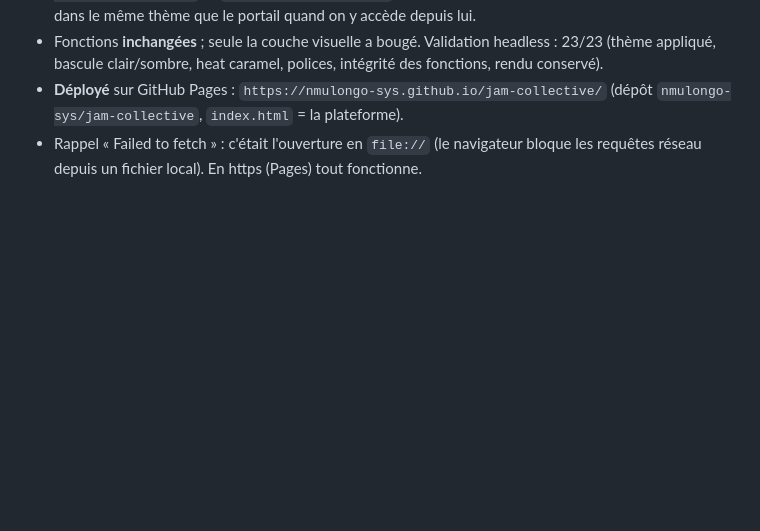
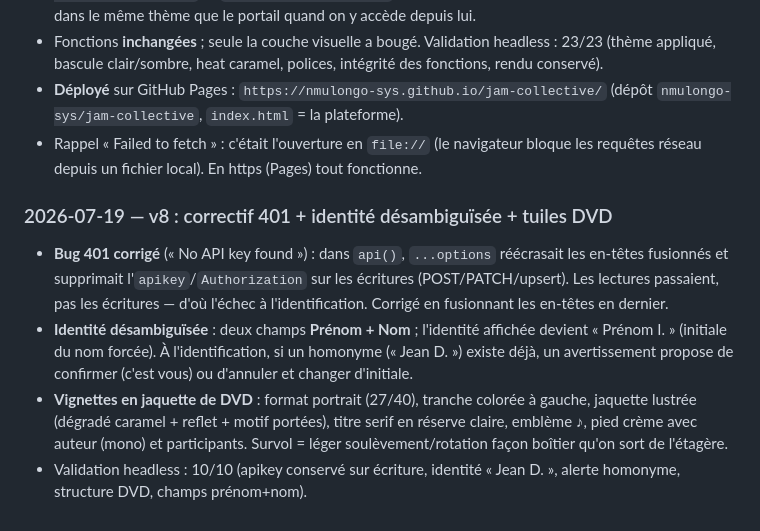
Before and after one commit to nmulongo-sys/jam-collective, a Markdown page: README.md, the part around the change. Drawn GitHub-style; blank space fills up the shorter version.

Commit message:
MAJ README v8

```diff
--- a/README.md
+++ b/README.md
@@ -84,3 +84,9 @@ Note : `index.html` (appli mono-projet Nightcall v5) reste dans le dossier comme
 - Fonctions **inchangées** ; seule la couche visuelle a bougé. Validation headless : 23/23 (thème appliqué, bascule clair/sombre, heat caramel, polices, intégrité des fonctions, rendu conservé).
 - **Déployé** sur GitHub Pages : `https://nmulongo-sys.github.io/jam-collective/` (dépôt `nmulongo-sys/jam-collective`, `index.html` = la plateforme).
 - Rappel « Failed to fetch » : c'était l'ouverture en `file://` (le navigateur bloque les requêtes réseau depuis un fichier local). En https (Pages) tout fonctionne.
+
+### 2026-07-19 — v8 : correctif 401 + identité désambiguïsée + tuiles DVD
+- **Bug 401 corrigé** (« No API key found ») : dans `api()`, `...options` réécrasait les en-têtes fusionnés et supprimait l'`apikey`/`Authorization` sur les écritures (POST/PATCH/upsert). Les lectures passaient, pas les écritures — d'où l'échec à l'identification. Corrigé en fusionnant les en-têtes en dernier.
+- **Identité désambiguïsée** : deux champs **Prénom + Nom** ; l'identité affichée devient « Prénom I. » (initiale du nom forcée). À l'identification, si un homonyme (« Jean D. ») existe déjà, un avertissement propose de confirmer (c'est vous) ou d'annuler et changer d'initiale.
+- **Vignettes en jaquette de DVD** : format portrait (27/40), tranche colorée à gauche, jaquette lustrée (dégradé caramel + reflet + motif portées), titre serif en réserve claire, emblème ♪, pied crème avec auteur (mono) et participants. Survol = léger soulèvement/rotation façon boîtier qu'on sort de l'étagère.
+- Validation headless : 10/10 (apikey conservé sur écriture, identité « Jean D. », alerte homonyme, structure DVD, champs prénom+nom).
```
